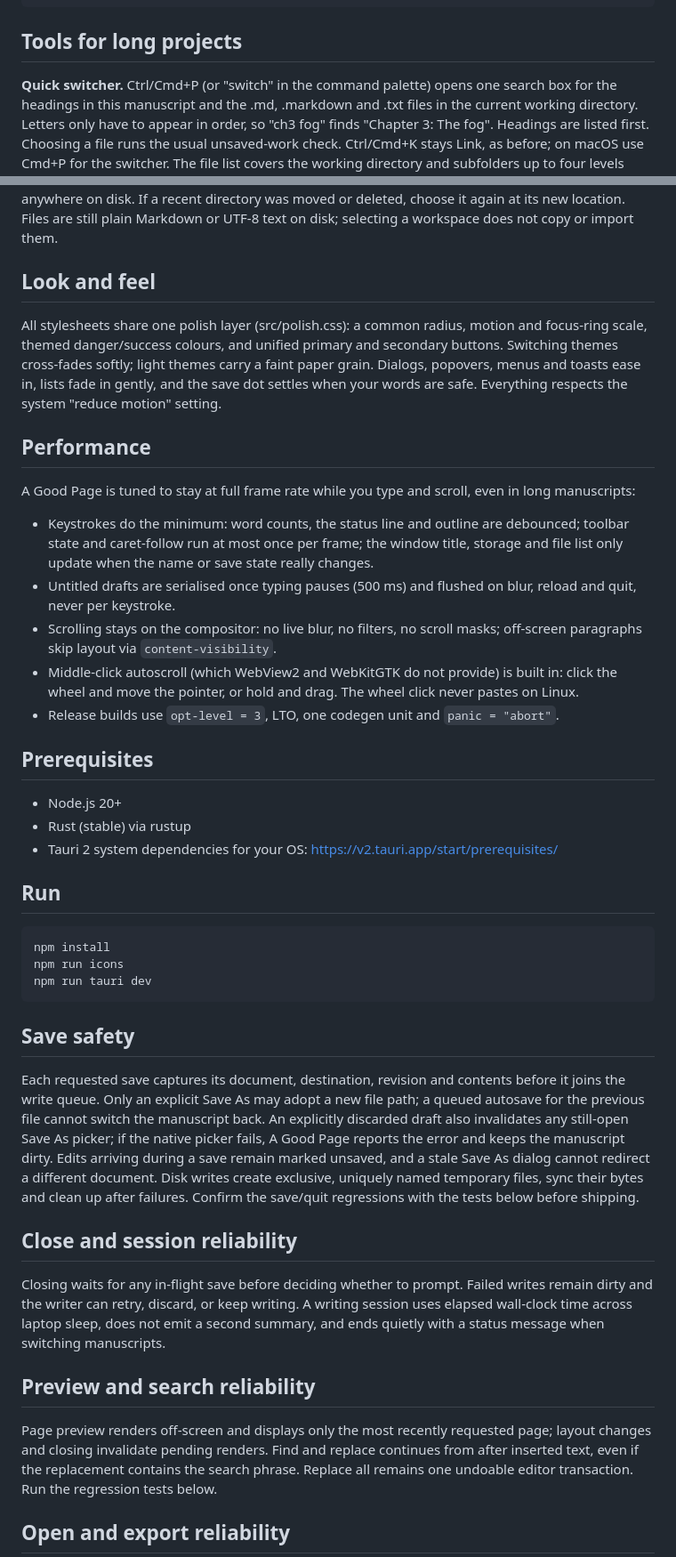
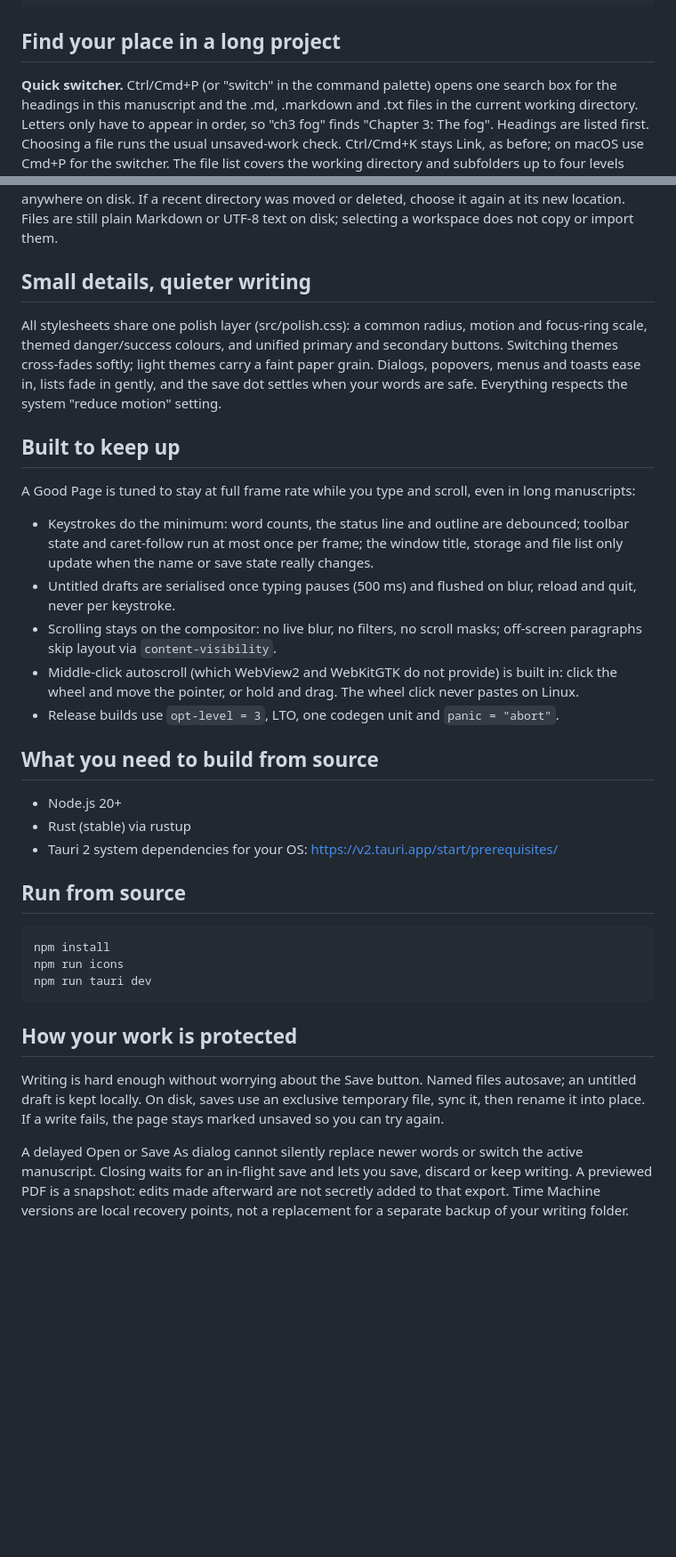
Before and after one commit to milgaj84/a-good-page, a Markdown page: README.md, 2 parts joined by grey strips. Shown at 89% size. Rendered like a GitHub page; blank space fills up the shorter version.

```diff
--- a/README.md
+++ b/README.md
@@ -95,7 +79,7 @@ Files stay plain .md so they open anywhere.
     Ctrl + /                  All shortcuts
     Esc                       Close panels, leave focus mode
 
-## Tools for long projects
+## Find your place in a long project
 
 **Quick switcher.** Ctrl/Cmd+P (or "switch" in the command palette) opens one
 search box for the headings in this manuscript and the .md, .markdown and .txt
@@ -274,7 +258,7 @@ recent directory was moved or deleted,
 choose it again at its new location. Files are still plain Markdown or UTF-8
 text on disk; selecting a workspace does not copy or import them.
 
-## Look and feel
+## Small details, quieter writing
 
 All stylesheets share one polish layer (src/polish.css): a common radius, motion and
 focus-ring scale, themed danger/success colours, and unified primary and secondary
@@ -282,7 +266,7 @@ buttons. Switching themes cross-fades softly; light themes carry a faint paper g
 Dialogs, popovers, menus and toasts ease in, lists fade in gently, and the save dot
 settles when your words are safe. Everything respects the system "reduce motion" setting.
 
-## Performance
+## Built to keep up
 
 A Good Page is tuned to stay at full frame rate while you type and scroll, even in long manuscripts:
 
@@ -292,42 +276,21 @@ A Good Page is tuned to stay at full frame rate while you type and scroll, even
 - Middle-click autoscroll (which WebView2 and WebKitGTK do not provide) is built in: click the wheel and move the pointer, or hold and drag. The wheel click never pastes on Linux.
 - Release builds use `opt-level = 3`, LTO, one codegen unit and `panic = "abort"`.
 
-## Prerequisites
+## What you need to build from source
 
 - Node.js 20+
 - Rust (stable) via rustup
 - Tauri 2 system dependencies for your OS: https://v2.tauri.app/start/prerequisites/
 
-## Run
+## Run from source
 
     npm install
     npm run icons
     npm run tauri dev
 
-## Save safety
+## How your work is protected
 
-Each requested save captures its document, destination, revision and contents before it
-joins the write queue. Only an explicit Save As may adopt a new file path; a queued
-autosave for the previous file cannot switch the manuscript back.
-An explicitly discarded draft also invalidates any still-open Save As picker; if
-the native picker fails, A Good Page reports the error and keeps the manuscript dirty. Edits arriving during a save remain marked unsaved, and a stale
-Save As dialog cannot redirect a different document. Disk writes create exclusive,
-uniquely named temporary files, sync their bytes and clean up after failures.
-Confirm the save/quit regressions with the tests below before shipping.
+Writing is hard enough without worrying about the Save button. Named files autosave; an untitled draft is kept locally. On disk, saves use an exclusive temporary file, sync it, then rename it into place. If a write fails, the page stays marked unsaved so you can try again.
 
-## Close and session reliability
+A delayed Open or Save As dialog cannot silently replace newer words or switch the active manuscript. Closing waits for an in-flight save and lets you save, discard or keep writing. A previewed PDF is a snapshot: edits made afterward are not secretly added to that export. Time Machine versions are local recovery points, not a replacement for a separate backup of your writing folder.
 
-Closing waits for any in-flight save before deciding whether to prompt. Failed writes
-remain dirty and the writer can retry, discard, or keep writing. A writing session
-uses elapsed wall-clock time across laptop sleep, does not emit a second summary,
-and ends quietly with a status message when switching manuscripts.
-
-## Preview and search reliability
-
-Page preview renders off-screen and displays only the most recently requested page;
-layout changes and closing invalidate pending renders. Find and replace continues
-from after inserted text, even if the replacement contains the search phrase.
-Replace all remains one undoable editor transaction. Run the regression tests below.
-
-## Open and export reliability
-
```
Also changed, not shown: other parts of README.md (+44 -83 lines).
